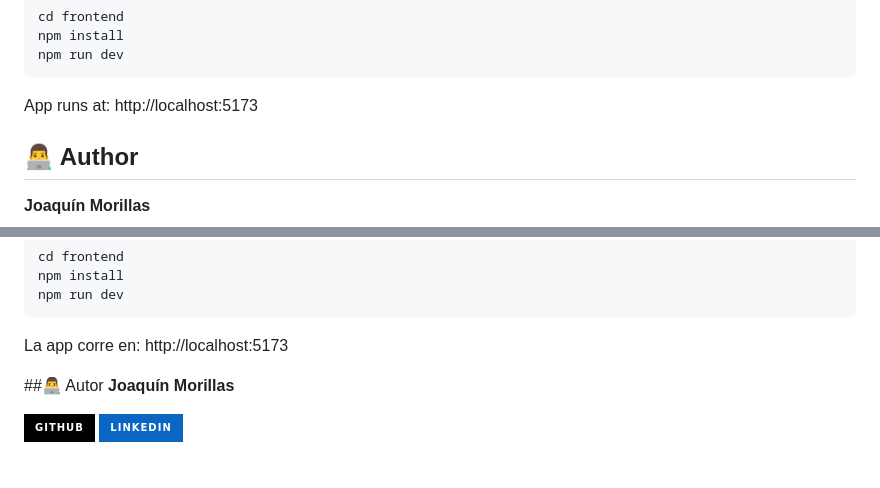
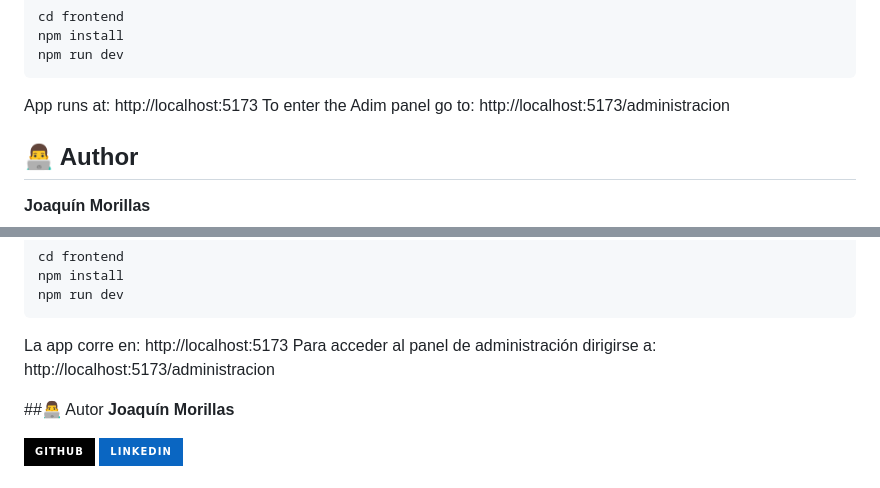
Before and after one commit to JoaquinMorillas/CanchApp, a Markdown page: README.md, 2 parts joined by grey strips. Rendered like a GitHub page; badges without logos.

````diff
--- a/README.md
+++ b/README.md
@@ -98,6 +98,7 @@ npm install
 npm run dev
 ```
 App runs at: http://localhost:5173
+To enter the Adim panel go to:  http://localhost:5173/administracion
 
 
 
@@ -213,6 +214,8 @@ npm install
 npm run dev
 ```
 La app corre en: http://localhost:5173
+Para acceder al panel de administración dirigirse a:  http://localhost:5173/administracion
+
 
 
 ##👨‍💻 Autor
````
